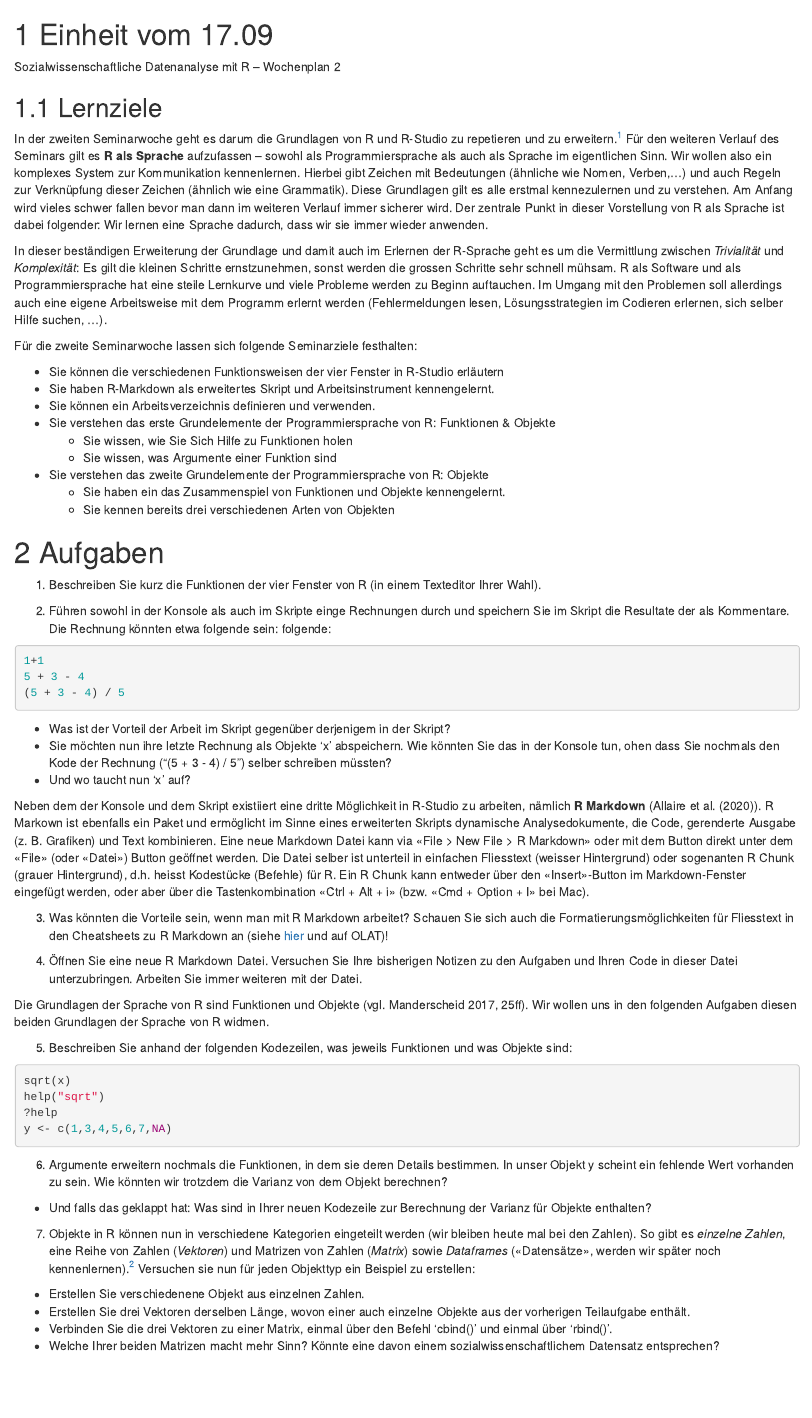
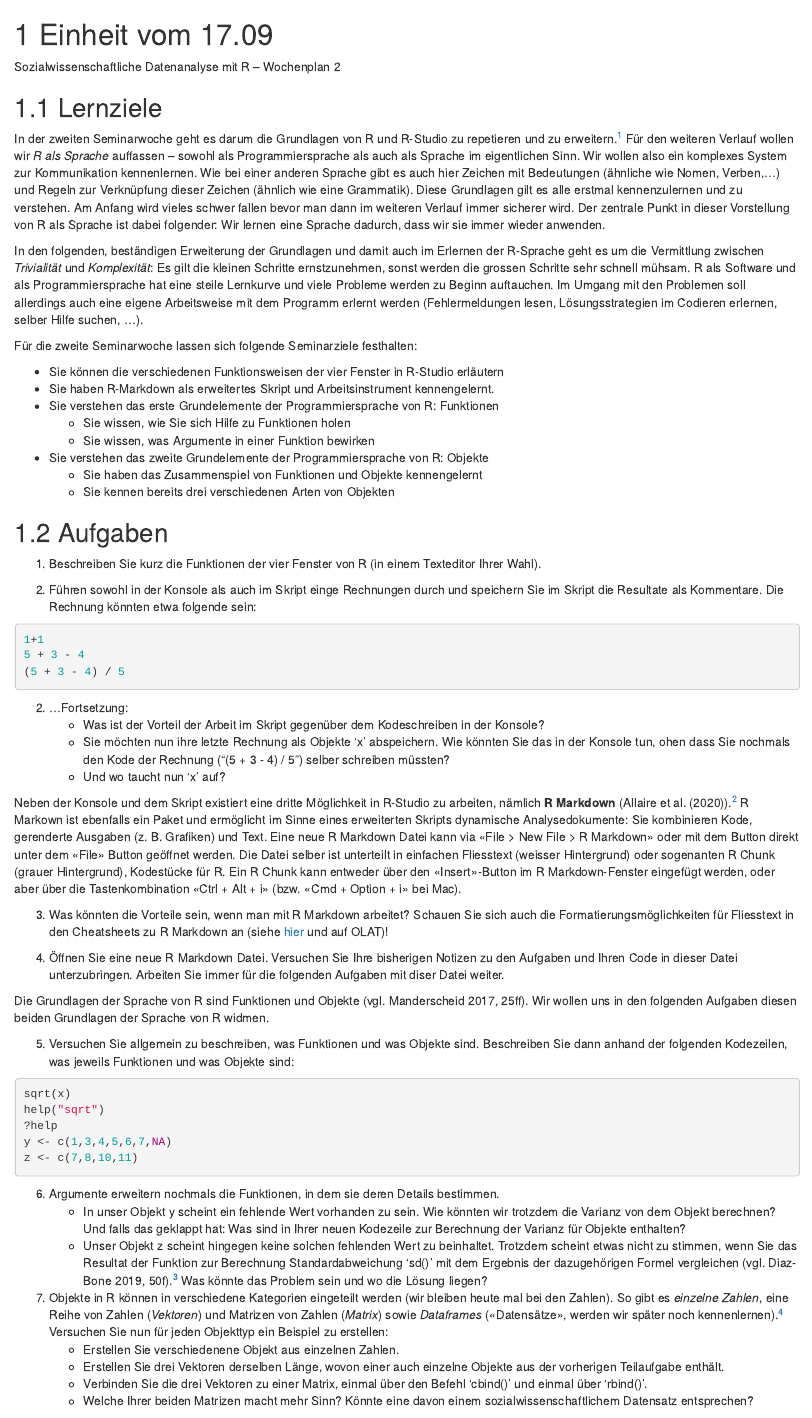
Before and after one commit to SchweglerGuy/HS20_SozialwissenschaftlicheDatenanalyseR_Bookdown, an R Markdown document (Wochenplan_02.Rmd): the page in a window 1100 px wide, from its top. Rendered offline with R 4.5, knitr and Pandoc, with nearby package versions; drawn as R Markdown's standard HTML page in place of the format the file asks for; some code elsewhere in the file could not run offline.

Commit message:
Überarbeitung Wochenplan 02

````diff
--- a/Wochenplan_02.Rmd
+++ b/Wochenplan_02.Rmd
@@ -4,66 +4,62 @@ Sozialwissenschaftliche Datenanalyse mit R – Wochenplan 2
 
 ## Lernziele
 
-In der zweiten Seminarwoche geht es darum die Grundlagen von R und R-Studio zu repetieren und zu erweitern.[^1] Für den weiteren Verlauf des Seminars gilt es **R als Sprache** aufzufassen – sowohl als Programmiersprache als auch als Sprache im eigentlichen Sinn. Wir wollen also ein komplexes System zur Kommunikation kennenlernen. Hierbei gibt Zeichen mit Bedeutungen (ähnliche wie Nomen, Verben,...) und auch Regeln zur Verknüpfung dieser Zeichen (ähnlich wie eine Grammatik). Diese Grundlagen gilt es alle erstmal kennezulernen und zu verstehen. Am Anfang wird vieles schwer fallen bevor man dann im weiteren Verlauf immer sicherer wird. Der zentrale Punkt in dieser Vorstellung von R als Sprache ist dabei folgender: Wir lernen eine Sprache dadurch, dass wir sie immer wieder anwenden.
+In der zweiten Seminarwoche geht es darum die Grundlagen von R und R-Studio zu repetieren und zu erweitern.[^1] Für den weiteren Verlauf wollen wir *R als Sprache* auffassen – sowohl als Programmiersprache als auch als Sprache im eigentlichen Sinn. Wir wollen also ein komplexes System zur Kommunikation kennenlernen. Wie bei einer anderen Sprache gibt es auch hier Zeichen mit Bedeutungen (ähnliche wie Nomen, Verben,...) und Regeln zur Verknüpfung dieser Zeichen (ähnlich wie eine Grammatik). Diese Grundlagen gilt es alle erstmal kennenzulernen und zu verstehen. Am Anfang wird vieles schwer fallen bevor man dann im weiteren Verlauf immer sicherer wird. Der zentrale Punkt in dieser Vorstellung von R als Sprache ist dabei folgender: Wir lernen eine Sprache dadurch, dass wir sie immer wieder anwenden.
 
-In dieser beständigen Erweiterung der Grundlage und damit auch im Erlernen der R-Sprache geht es um die Vermittlung zwischen *Trivialität* und *Komplexität*: Es gilt die kleinen Schritte ernstzunehmen, sonst werden die grossen Schritte sehr schnell mühsam. R als Software und als Programmiersprache hat eine steile Lernkurve und viele Probleme werden zu Beginn auftauchen. Im Umgang mit den Problemen soll allerdings auch eine eigene Arbeitsweise mit dem Programm erlernt werden (Fehlermeldungen lesen, Lösungsstrategien im Codieren erlernen, sich selber Hilfe suchen, ...).
+In den folgenden, beständigen Erweiterung der Grundlagen und damit auch im Erlernen der R-Sprache geht es um die Vermittlung zwischen *Trivialität* und *Komplexität*: Es gilt die kleinen Schritte ernstzunehmen, sonst werden die grossen Schritte sehr schnell mühsam. R als Software und als Programmiersprache hat eine steile Lernkurve und viele Probleme werden zu Beginn auftauchen. Im Umgang mit den Problemen soll allerdings auch eine eigene Arbeitsweise mit dem Programm erlernt werden (Fehlermeldungen lesen, Lösungsstrategien im Codieren erlernen, selber Hilfe suchen, ...).
 
 Für die zweite Seminarwoche lassen sich folgende Seminarziele festhalten:
 
 * Sie können die verschiedenen Funktionsweisen der vier Fenster in R-Studio erläutern
 * Sie haben R-Markdown als erweitertes Skript und Arbeitsinstrument kennengelernt.
-* Sie können ein Arbeitsverzeichnis definieren und verwenden.
-* Sie verstehen das erste Grundelemente der Programmiersprache von R: Funktionen & Objekte
-  + Sie wissen, wie Sie Sich Hilfe zu Funktionen holen
-  + Sie wissen, was Argumente einer Funktion sind
+* Sie verstehen das erste Grundelemente der Programmiersprache von R: Funktionen
+  + Sie wissen, wie Sie sich Hilfe zu Funktionen holen
+  + Sie wissen, was Argumente in einer Funktion bewirken
 * Sie verstehen das zweite Grundelemente der Programmiersprache von R: Objekte
-  + Sie haben ein das Zusammenspiel von Funktionen und Objekte kennengelernt.
+  + Sie haben das Zusammenspiel von Funktionen und Objekte kennengelernt
   + Sie kennen bereits drei verschiedenen Arten von Objekten
 
 
-# Aufgaben
+## Aufgaben
 
 1. Beschreiben Sie kurz die Funktionen der vier Fenster von R (in einem Texteditor Ihrer Wahl).
 
-2. Führen sowohl in der Konsole als auch im Skripte einge Rechnungen durch und speichern Sie im Skript die Resultate der  als Kommentare. Die Rechnung könnten etwa folgende sein: folgende:
+2. Führen sowohl in der Konsole als auch im Skript einge Rechnungen durch und speichern Sie im Skript die Resultate als Kommentare. Die Rechnung könnten etwa folgende sein:
 ```{r results='hide'}
 1+1
 5 + 3 - 4
 (5 + 3 - 4) / 5
 ```
-  + Was ist der Vorteil der Arbeit im Skript gegenüber derjenigem in der Skript?
-  + Sie möchten nun ihre letzte Rechnung als Objekte 'x' abspeichern. Wie könnten Sie das in der Konsole tun, ohen dass Sie nochmals den Kode der Rechnung ("(5 + 3 - 4) / 5") selber schreiben müssten?
-  + Und wo taucht nun 'x' auf?
-```{r include=F}
-x <- (5 + 3 - 4) / 5
-```
+2. ...Fortsetzung:
+    + Was ist der Vorteil der Arbeit im Skript gegenüber dem Kodeschreiben in der Konsole?
+    + Sie möchten nun ihre letzte Rechnung als Objekte 'x' abspeichern. Wie könnten Sie das in der Konsole tun, ohen dass Sie nochmals den Kode der Rechnung ("(5 + 3 - 4) / 5") selber schreiben müssten?
+    + Und wo taucht nun 'x' auf?
 
-Neben dem der Konsole und dem Skript existiiert  eine dritte Möglichkeit in R-Studio zu arbeiten, nämlich **R Markdown** (@R-rmarkdown). R Markown ist ebenfalls ein Paket und ermöglicht im Sinne eines erweiterten Skripts dynamische Analysedokumente, die Code, gerenderte Ausgabe (z. B. Grafiken) und Text kombinieren. Eine neue Markdown Datei kann via «File > New File > R Markdown» oder mit dem Button direkt unter dem «File» (oder «Datei») Button geöffnet werden. Die Datei selber ist unterteil in einfachen Fliesstext (weisser Hintergrund) oder sogenanten R Chunk (grauer Hintergrund), d.h. heisst Kodestücke (Befehle) für R. Ein R Chunk kann entweder über den «Insert»-Button im Markdown-Fenster eingefügt werden, oder aber über die Tastenkombination «Ctrl + Alt + i» (bzw. «Cmd + Option + I» bei Mac).
+Neben der Konsole und dem Skript existiert eine dritte Möglichkeit in R-Studio zu arbeiten, nämlich **R Markdown** (@R-rmarkdown).[^2] R Markown ist ebenfalls ein Paket und ermöglicht im Sinne eines erweiterten Skripts dynamische Analysedokumente: Sie kombinieren Kode, gerenderte Ausgaben (z. B. Grafiken) und Text. Eine neue R Markdown Datei kann via «File > New File > R Markdown» oder mit dem Button direkt unter dem «File» Button geöffnet werden. Die Datei selber ist unterteilt in einfachen Fliesstext (weisser Hintergrund) oder sogenanten R Chunk (grauer Hintergrund), Kodestücke für R. Ein R Chunk kann entweder über den «Insert»-Button im R Markdown-Fenster eingefügt werden, oder aber über die Tastenkombination «Ctrl + Alt + i» (bzw. «Cmd + Option + i» bei Mac).
 
 3. Was könnten die Vorteile sein, wenn man mit R Markdown arbeitet? Schauen Sie sich auch die Formatierungsmöglichkeiten für Fliesstext in den Cheatsheets zu R Markdown an (siehe [hier](https://rstudio.com/resources/cheatsheets/) und auf OLAT)!
 
-4. Öffnen Sie eine neue R Markdown Datei. Versuchen Sie Ihre bisherigen Notizen zu den Aufgaben und Ihren Code in dieser Datei unterzubringen. Arbeiten Sie immer weiteren mit der Datei.
+4. Öffnen Sie eine neue R Markdown Datei. Versuchen Sie Ihre bisherigen Notizen zu den Aufgaben und Ihren Code in dieser Datei unterzubringen. Arbeiten Sie immer für die folgenden Aufgaben mit diser Datei weiter.
 
 Die Grundlagen der Sprache von R sind Funktionen und Objekte [vgl. @Manderscheid2017, 25ff]. Wir wollen uns in den folgenden Aufgaben diesen beiden Grundlagen der Sprache von R widmen.
 
-5. Beschreiben Sie anhand der folgenden Kodezeilen, was jeweils Funktionen und was Objekte sind:
+5. Versuchen Sie allgemein zu beschreiben, was Funktionen und was Objekte sind. Beschreiben Sie dann anhand der folgenden Kodezeilen, was jeweils Funktionen und was Objekte sind:
 
-```{r results='hide'}
+```{r eval=FALSE}
 sqrt(x)
 help("sqrt")
 ?help
 y <- c(1,3,4,5,6,7,NA)
+z <- c(7,8,10,11)
 ```
 
-6. Argumente erweitern nochmals die Funktionen, in dem sie deren Details bestimmen. In unser Objekt y scheint ein fehlende Wert vorhanden zu sein. Wie könnten wir trotzdem die Varianz von dem Objekt berechnen?
-  + Und falls das geklappt hat: Was sind in Ihrer neuen Kodezeile zur Berechnung der Varianz für Objekte enthalten?
-
-7. Objekte in R können nun in verschiedene Kategorien eingeteilt werden (wir bleiben heute mal bei den Zahlen). So gibt es *einzelne Zahlen*, eine Reihe von Zahlen (*Vektoren*) und Matrizen von Zahlen (*Matrix*) sowie *Dataframes* («Datensätze», werden wir später noch kennenlernen).[^3] Versuchen sie nun für jeden Objekttyp ein Beispiel zu erstellen:
-  + Erstellen Sie verschiedenene Objekt aus einzelnen Zahlen.
-  + Erstellen Sie drei Vektoren derselben Länge, wovon einer auch einzelne Objekte aus der vorherigen Teilaufgabe enthält.
-  + Verbinden Sie die drei Vektoren zu einer Matrix, einmal über den Befehl 'cbind()' und einmal über 'rbind()'.
-  + Welche Ihrer beiden Matrizen macht mehr Sinn? Könnte eine davon einem sozialwissenschaftlichem Datensatz entsprechen?
+6. Argumente erweitern nochmals die Funktionen, in dem sie deren Details bestimmen.
+    + In unser Objekt y scheint ein fehlende Wert vorhanden zu sein. Wie könnten wir trotzdem die Varianz von dem Objekt berechnen? Und falls das geklappt hat: Was sind in Ihrer neuen Kodezeile zur Berechnung der Varianz für Objekte enthalten?
+    + Unser Objekt z scheint hingegen keine solchen fehlenden Wert zu beinhaltet. Trotzdem scheint etwas nicht zu stimmen, wenn Sie das Resultat der Funktion zur Berechnung Standardabweichung 'sd()' mit dem Ergebnis der dazugehörigen Formel vergleichen [vgl. @DiazBone2019, 50f].[^3] Was könnte das Problem sein und wo die Lösung liegen?
 
 
-### Bonusaufgabe
-Funktionen sind in den verschiedensten Paketen organisiert, wovon allerdings bereits ein Grossteil im Basispaket von R selber enthalten ist. Mit folgender Funktion können wir etwa betrachten, welche Pakete installiert worden sind.
+7. Objekte in R können in verschiedene Kategorien eingeteilt werden (wir bleiben heute mal bei den Zahlen). So gibt es *einzelne Zahlen*, eine Reihe von Zahlen (*Vektoren*) und Matrizen von Zahlen (*Matrix*) sowie *Dataframes* («Datensätze», werden wir später noch kennenlernen).[^4] Versuchen Sie nun für jeden Objekttyp ein Beispiel zu erstellen:
+    + Erstellen Sie verschiedenene Objekt aus einzelnen Zahlen.
+    + Erstellen Sie drei Vektoren derselben Länge, wovon einer auch einzelne Objekte aus der vorherigen Teilaufgabe enthält.
+    + Verbinden Sie die drei Vektoren zu einer Matrix, einmal über den Befehl 'cbind()' und einmal über 'rbind()'.
+    + Welche Ihrer beiden Matrizen macht mehr Sinn? Könnte eine davon einem sozialwissenschaftlichem Datensatz entsprechen?
````
Also changed, not shown: Wochenplan_02.Rmd (18 more changed lines).
